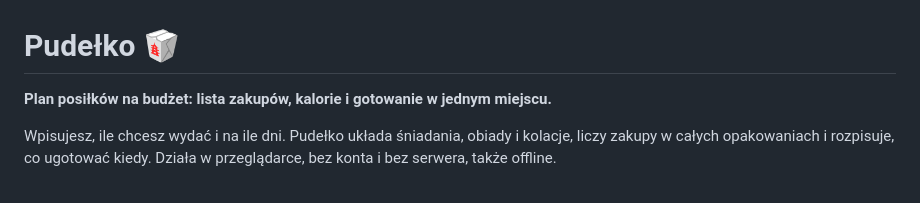
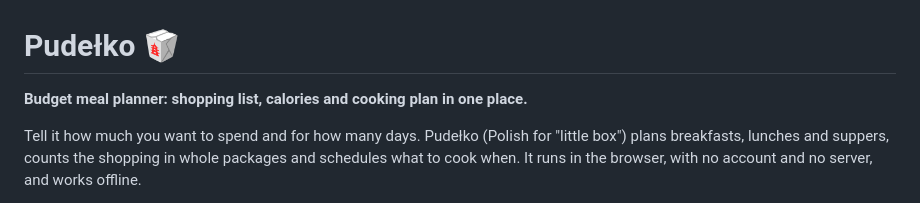
Before and after one commit to z0zqa/pudelko-meal-planner, a Markdown page: README.md, the part around one of its changes. Rendered like a GitHub page.

Commit message:
Translate README to English
Co-Authored-By: Claude Opus 5.5 <noreply@anthropic.com>
Claude-Session: https://claude.ai/code/session_01HtDCqzYDXMWKTSp5b3t6vH

```diff
--- a/README.md
+++ b/README.md
@@ -1,7 +1,7 @@
 # Pudełko 🥡
 
-**Plan posiłków na budżet: lista zakupów, kalorie i gotowanie w jednym miejscu.**
+**Budget meal planner: shopping list, calories and cooking plan in one place.**
 
-Wpisujesz, ile chcesz wydać i na ile dni. Pudełko układa śniadania, obiady i kolacje, liczy zakupy w całych opakowaniach i rozpisuje, co ugotować kiedy. Działa w przeglądarce, bez konta i bez serwera, także offline.
+Tell it how much you want to spend and for how many days. Pudełko (Polish for "little box") plans breakfasts, lunches and suppers, counts the shopping in whole packages and schedules what to cook when. It runs in the browser, with no account and no server, and works offline.
 
 <p align="center">
```
Also changed, not shown: other parts of README.md (+37 -35 lines).
